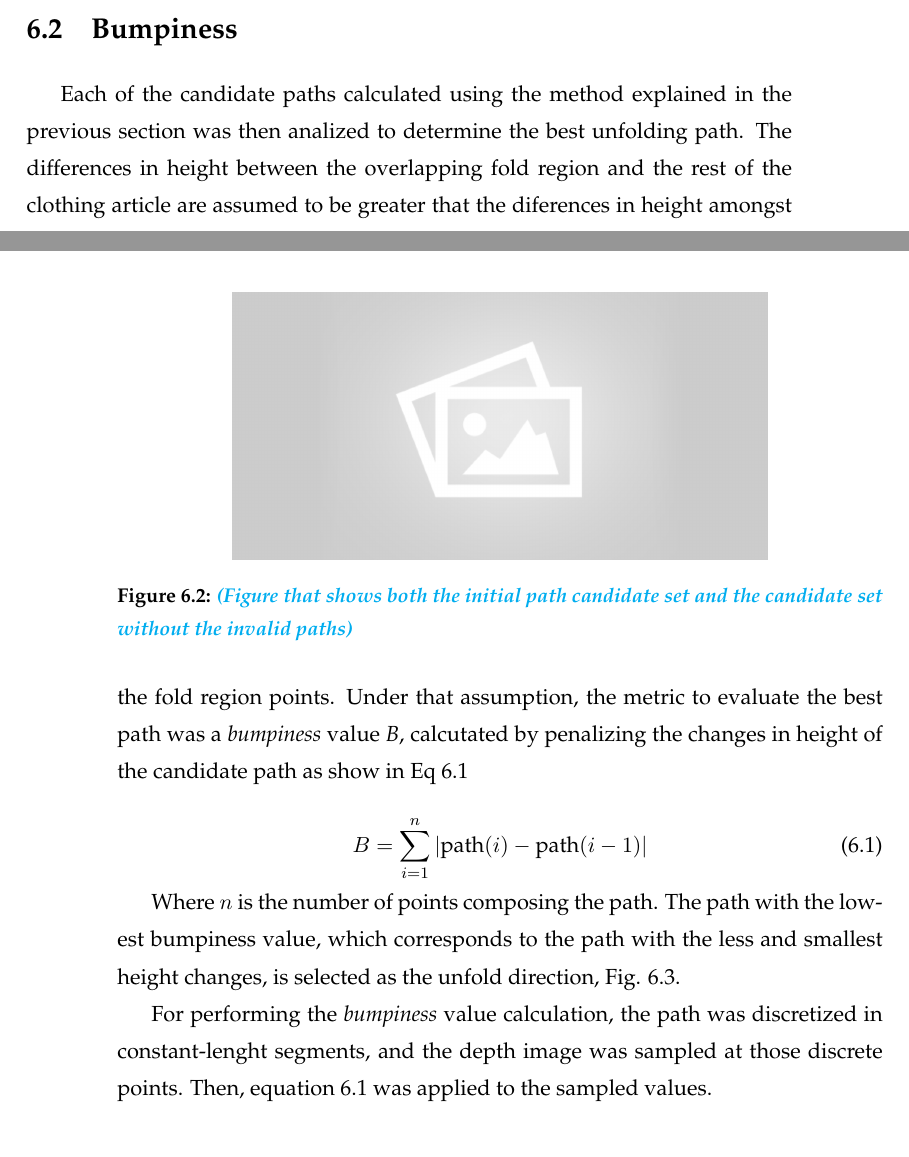
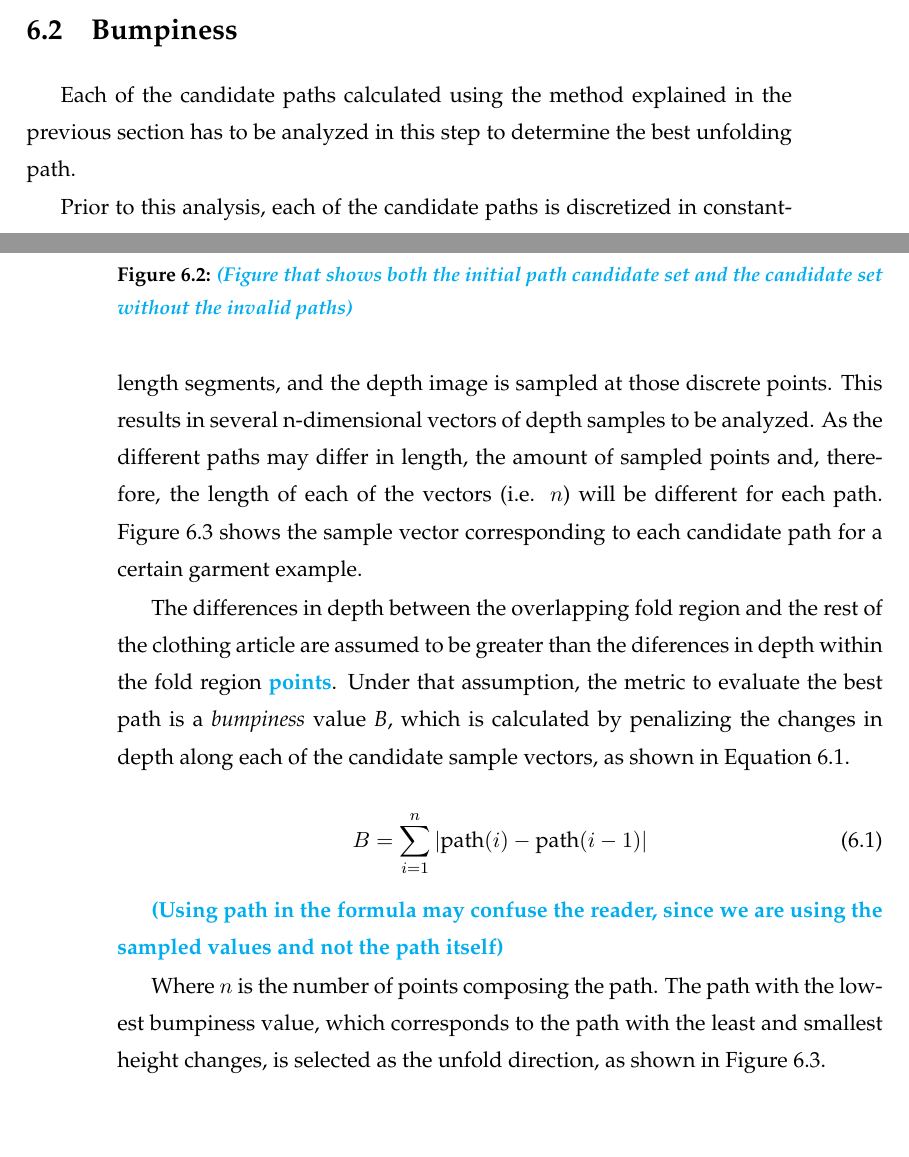
Before and after one commit to David-Estevez/master-thesis, a LaTeX thesis (master_thesis.tex, which reads algorithm_03.tex): two parts of pages 46 and 47 of 59 before the commit and two parts of pages 46 and 47 of 61 after it, joined at a grey line, cut so that both start at the same text, the shorter picture padded with empty space. Compiled offline with pdfLaTeX.

Commit message:
Review Bumpiness in algorithm_03

```diff
--- a/algorithm_03.tex
+++ b/algorithm_03.tex
@@ -29,21 +29,21 @@ These paths are checked so that they are located entirely inside the garment, pa
     \label{fig:candidate_paths}
 \end{figure}
 
-
-
-
 \section{Bumpiness}
 \label{bumpiness}
+Each of the candidate paths calculated using the method explained in the previous section has to be analyzed in this step to determine the best unfolding path.
 
-Each of the candidate paths calculated using the method explained in the previous section was then analized to determine the best unfolding path. The differences in height between the overlapping fold region and the rest of the clothing article are assumed to be greater that the diferences in height amongst the fold region points. Under that assumption, the metric to evaluate the best path was a \textit{bumpiness} value \textit{B}, calcutated by penalizing the changes in height of the candidate path as show in Eq \ref{eq:bumpiness}
+Prior to this analysis, each of the candidate paths is discretized in constant-length segments, and the depth image is sampled at those discrete points. This results in several n-dimensional vectors of depth samples to be analyzed. As the different paths may differ in length, the amount of sampled points and, therefore, the length of each of the vectors (i.e. $n$) will be different for each path. Figure \ref{fig:paths_with_bumpiness} shows the sample vector corresponding to each candidate path for a certain garment example.
+
+The differences in depth between the overlapping fold region and the rest of the clothing article are assumed to be greater than the diferences in depth within the fold region \comment{points}. Under that assumption, the metric to evaluate the best path is a \textit{bumpiness} value \textit{B}, which is calculated by penalizing the changes in depth along each of the candidate sample vectors, as shown in Equation \ref{eq:bumpiness}.
 
 \begin{equation}\label{eq:bumpiness}
 B = \sum_{i=1}^{n} | \textrm{path}(i)- \textrm{path}(i-1) |
 \end{equation}
 
-Where $n$ is the number of points composing the path. The path with the lowest bumpiness value, which corresponds to the path with the less and smallest height changes, is selected as the unfold direction, Fig. \ref{fig:paths_with_bumpiness}.
+\comment{(Using path in the formula may confuse the reader, since we are using the sampled values and not the path itself)}
 
-For performing the \textit{bumpiness} value calculation, the path was discretized  in constant-lenght segments, and the depth image was sampled at those discrete points. Then, equation \ref{eq:bumpiness} was applied to the sampled values.
+Where $n$ is the number of points composing the path. The path with the lowest bumpiness value, which corresponds to the path with the least and smallest height changes, is selected as the unfold direction, as shown in Figure \ref{fig:paths_with_bumpiness}.
 
 \begin{figure}[thpb]
     \centering
```
